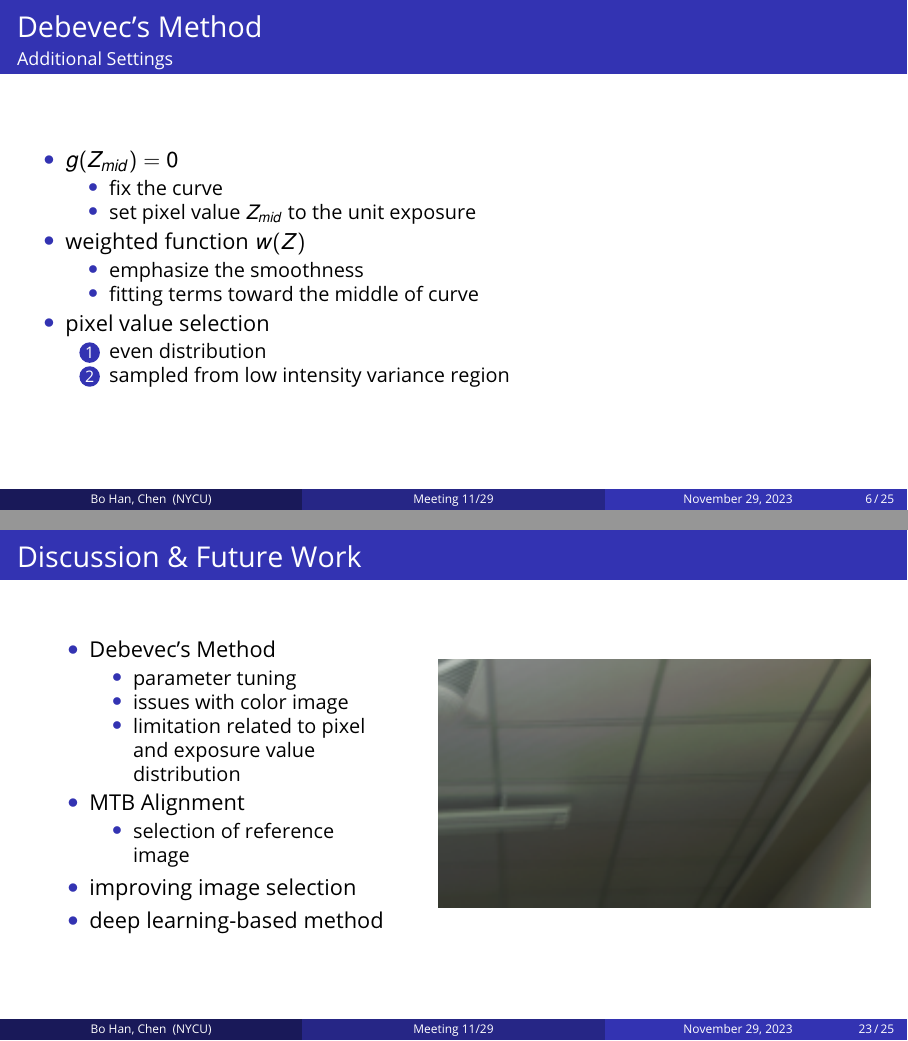
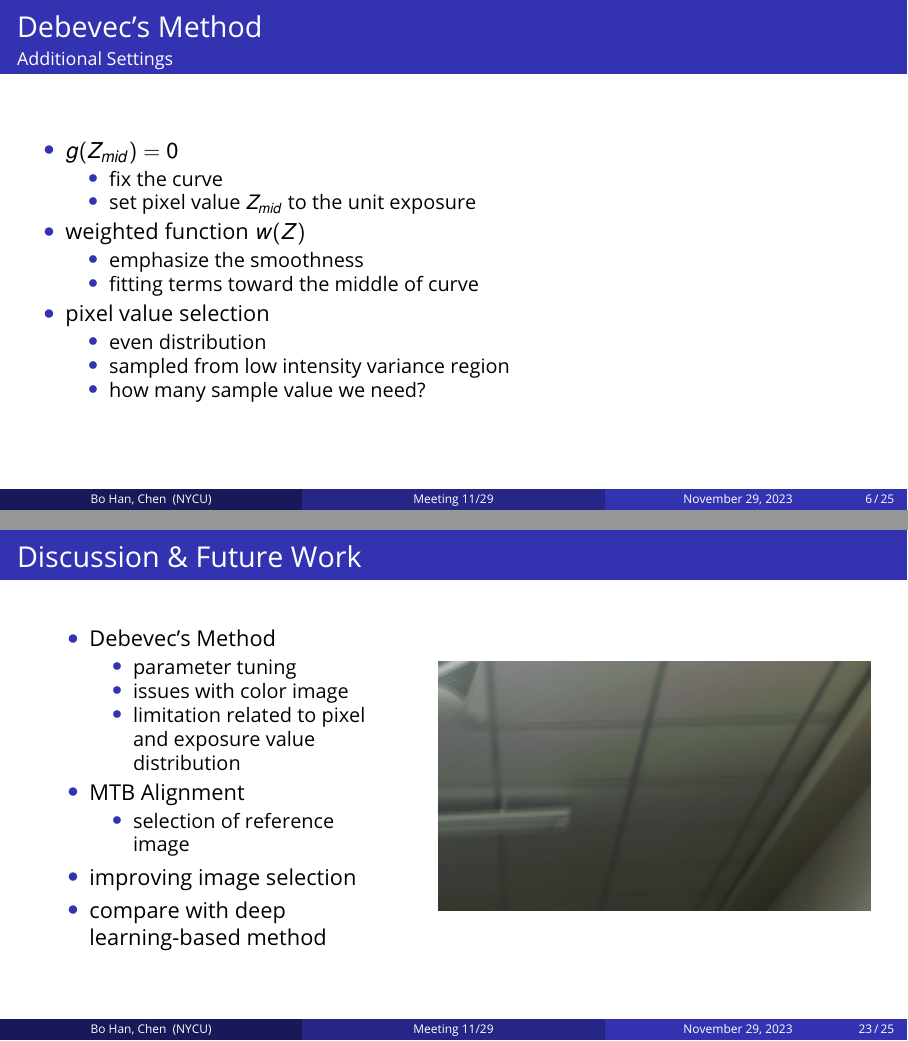
Before and after one commit to bhchen2001/NYCU_Lab_Meeting_Slide, LaTeX slides (2023_Fall/2023_11_29/slide.tex): pages 6 and 23 of 25, joined at a grey line. Compiled offline with pdfLaTeX.

Commit message:
docs: add statement

```diff
--- a/2023_Fall/2023_11_29/slide.tex
+++ b/2023_Fall/2023_11_29/slide.tex
@@ -278,10 +277,11 @@
 			\item fitting terms toward the middle of curve
 		\end{itemize}
 		\item pixel value selection
-		\begin{enumerate}
+		\begin{itemize}
 			\item even distribution
 			\item sampled from low intensity variance region
-		\end{enumerate}
+			\item how many sample value we need?
+		\end{itemize}
 	\end{itemize}
 \end{frame}
 
@@ -596,7 +596,7 @@
 						\item selection of reference image
 					\end{itemize}
 					\item improving image selection
-					\item deep learning-based method
+					\item compare with deep learning-based method
 				\end{itemize}
 			}
 		\end{tabular}
```
Also changed, not shown: 2023_Fall/2023_11_29/slide.tex (3 more changed lines).
